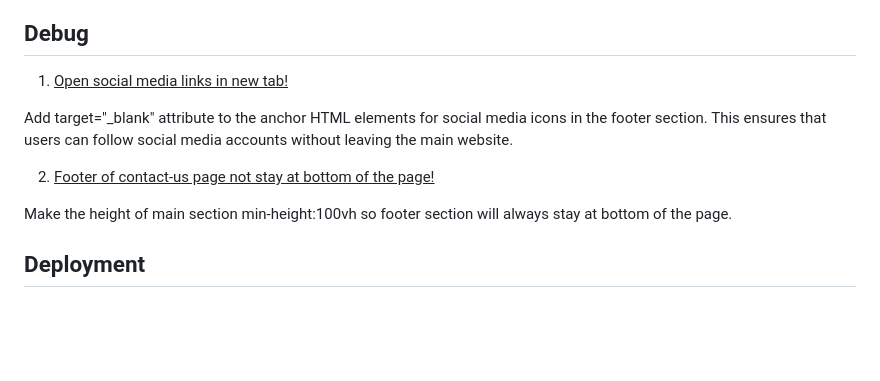
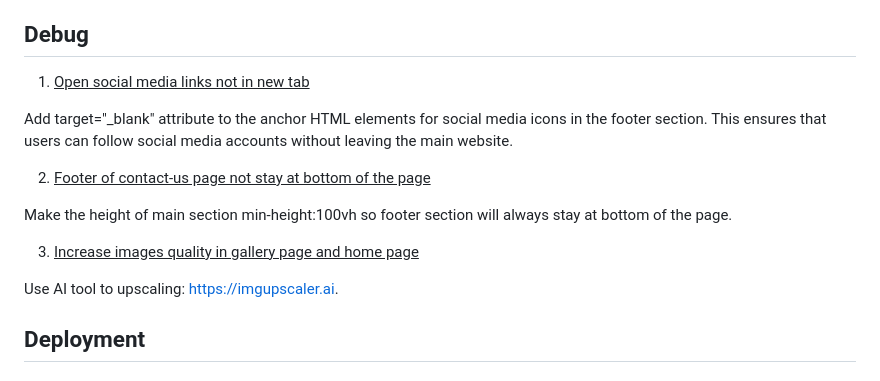
Before and after one commit to Dhiaa-alomari/visit-stockholm, a Markdown page: README.md, the part around the change. Rendered like a GitHub page; blank space fills up the shorter version.

Commit message:
Fix Debug section and add image quality improvement note
Corrected issues in the Debug section and added a note about image quality enhancement.

```diff
--- a/README.md
+++ b/README.md
@@ -111,13 +111,17 @@ As a visitor to the website, I want to...
 *   **As someone** looking for inspiration, **I want to** view beautiful photos of different Stockholm locations in the gallery, **so that I can** discover new places to visit.
 
 ##  Debug
-1.  <u>Open social media links in new tab!</U>
+1.  <u>Open social media links not in new tab</U>
 
 Add target="_blank" attribute to the anchor HTML elements for social media icons in the footer section. This ensures that users can follow social media accounts without leaving the main website.
 
-2.  <u>Footer of contact-us page not stay at bottom of the page!</u>
+2.  <u>Footer of contact-us page not stay at bottom of the page</u>
 
 Make the height of main section min-height:100vh so footer section will always stay at bottom of the page.
+
+3.  <u>Increase images quality in gallery page and home page</u>
+
+Use AI tool to upscaling: https://imgupscaler.ai.
 
 ## Deployment
 
```
